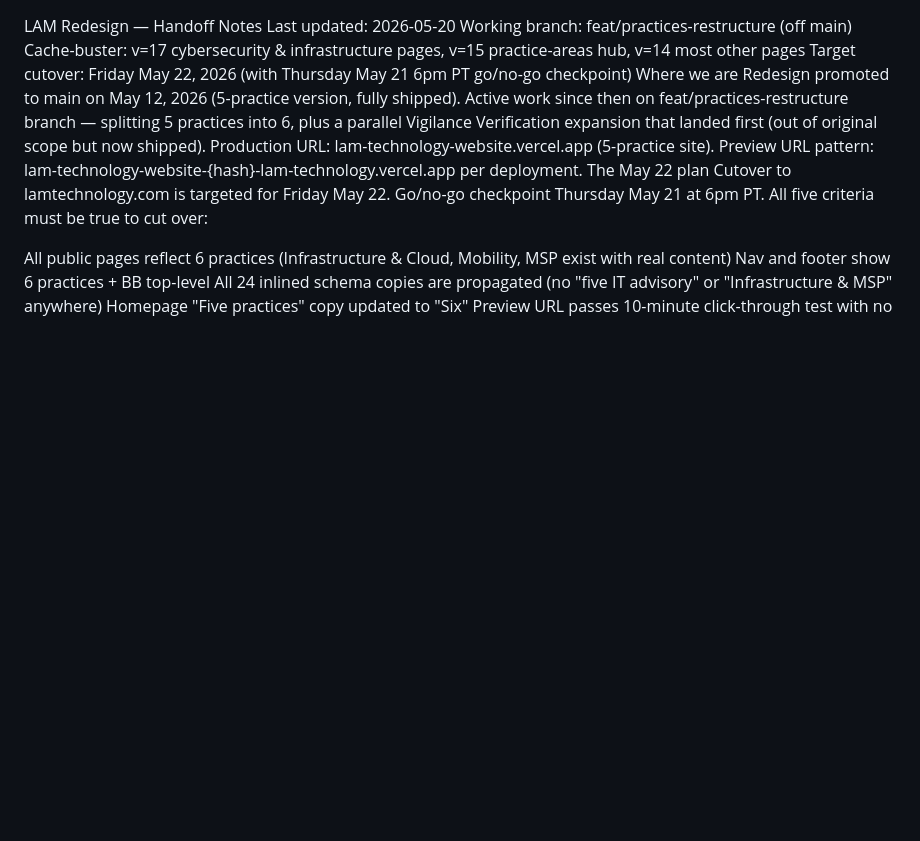
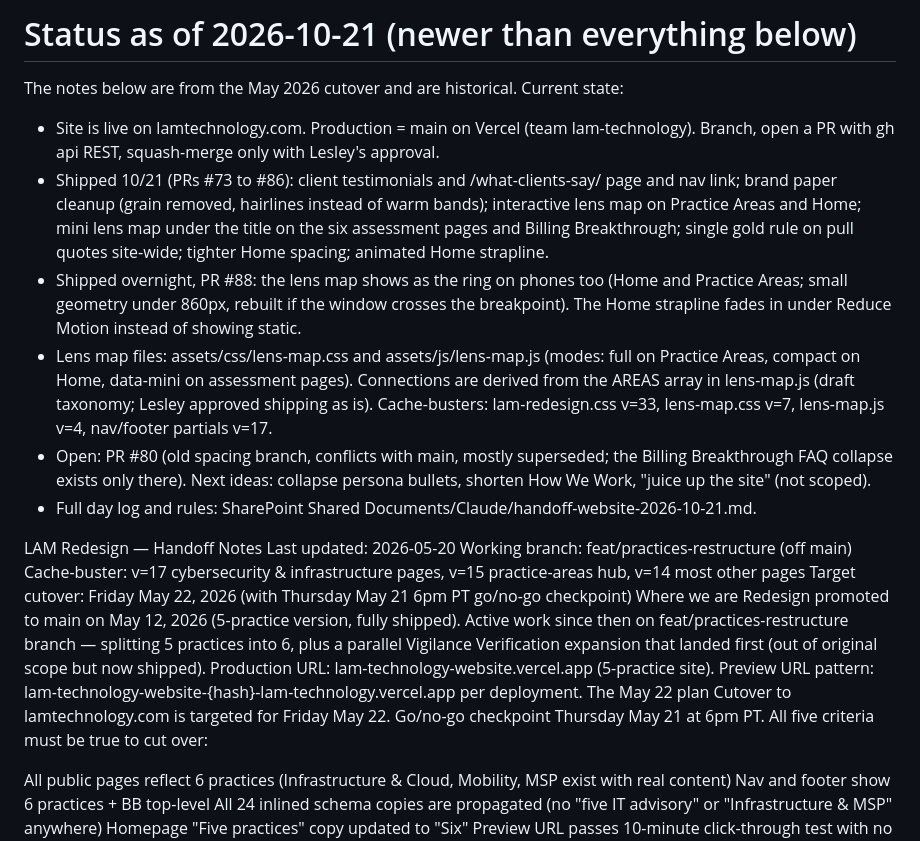
Before and after one commit to lesleykingsley/lam-technology-website, a Markdown page: HANDOFF.md, the part around the change. GitHub-like rendering; blank space fills up the shorter version.

Commit message:
HANDOFF.md: 2026-10-21 status block (#87)
* HANDOFF.md: add 2026-10-21 status block above the May cutover notes

Co-Authored-By: Claude Sonnet 5.5 <noreply@anthropic.com>
Claude-Session: https://claude.ai/code/session_01XYrFmqi1UnQb8z3X3twPhU

* HANDOFF.md: note PR #88 (ring map on phones, strapline under Reduce Motion), update cache-buster versions

Co-Authored-By: Claude Sonnet 5.5 <noreply@anthropic.com>
Claude-Session: https://claude.ai/code/session_01XYrFmqi1UnQb8z3X3twPhU

---------

Co-authored-by: Claude <noreply@anthropic.com>

```diff
--- a/HANDOFF.md
+++ b/HANDOFF.md
@@ -1,3 +1,12 @@
+# Status as of 2026-10-21 (newer than everything below)
+The notes below are from the May 2026 cutover and are historical. Current state:
+- Site is live on lamtechnology.com. Production = main on Vercel (team lam-technology). Branch, open a PR with gh api REST, squash-merge only with Lesley's approval.
+- Shipped 10/21 (PRs #73 to #86): client testimonials and /what-clients-say/ page and nav link; brand paper cleanup (grain removed, hairlines instead of warm bands); interactive lens map on Practice Areas and Home; mini lens map under the title on the six assessment pages and Billing Breakthrough; single gold rule on pull quotes site-wide; tighter Home spacing; animated Home strapline.
+- Shipped overnight, PR #88: the lens map shows as the ring on phones too (Home and Practice Areas; small geometry under 860px, rebuilt if the window crosses the breakpoint). The Home strapline fades in under Reduce Motion instead of showing static.
+- Lens map files: assets/css/lens-map.css and assets/js/lens-map.js (modes: full on Practice Areas, compact on Home, data-mini on assessment pages). Connections are derived from the AREAS array in lens-map.js (draft taxonomy; Lesley approved shipping as is). Cache-busters: lam-redesign.css v=33, lens-map.css v=7, lens-map.js v=4, nav/footer partials v=17.
+- Open: PR #80 (old spacing branch, conflicts with main, mostly superseded; the Billing Breakthrough FAQ collapse exists only there). Next ideas: collapse persona bullets, shorten How We Work, "juice up the site" (not scoped).
+- Full day log and rules: SharePoint Shared Documents/Claude/handoff-website-2026-10-21.md.
+
 LAM Redesign — Handoff Notes
 Last updated: 2026-05-20
 Working branch: feat/practices-restructure (off main)
```
